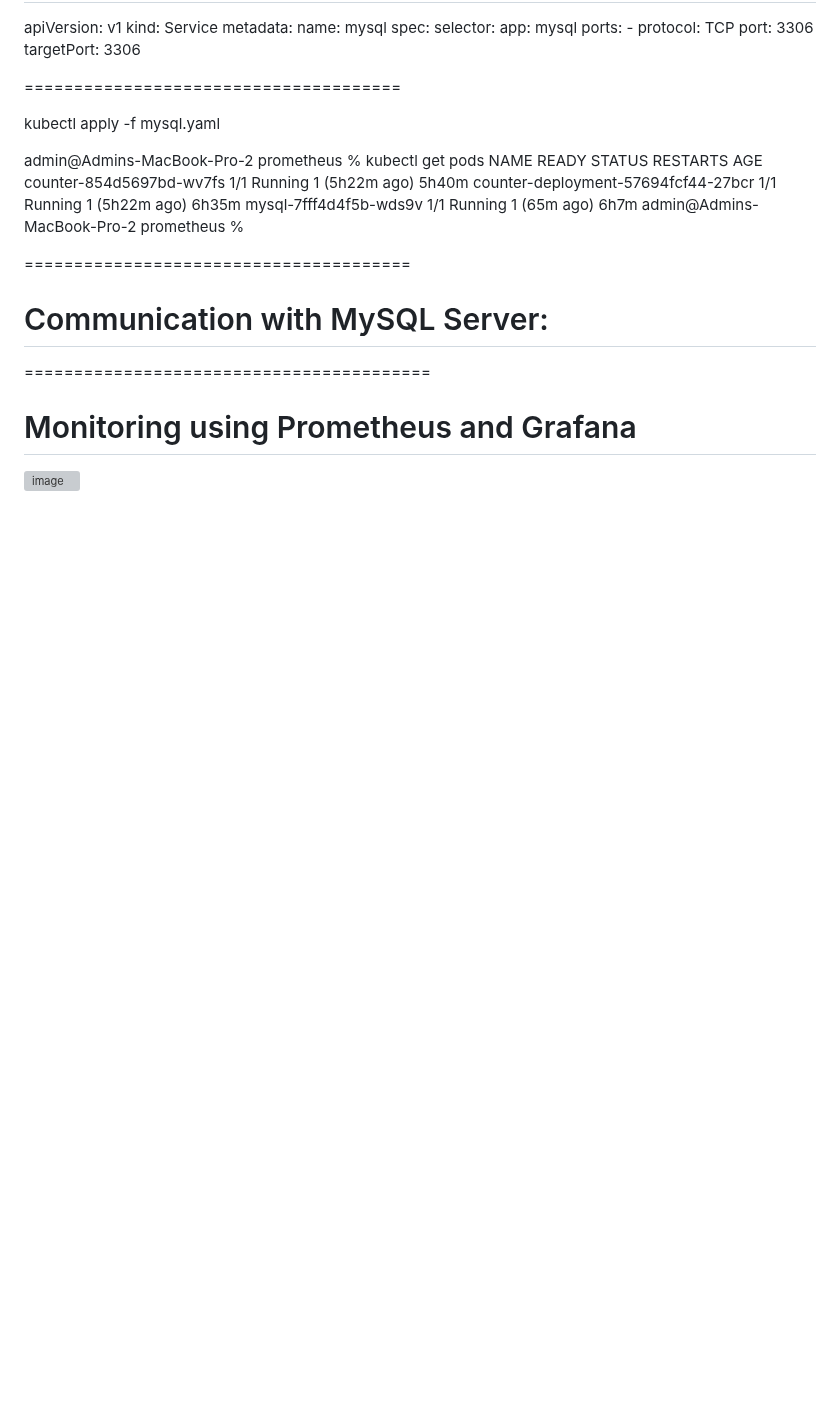
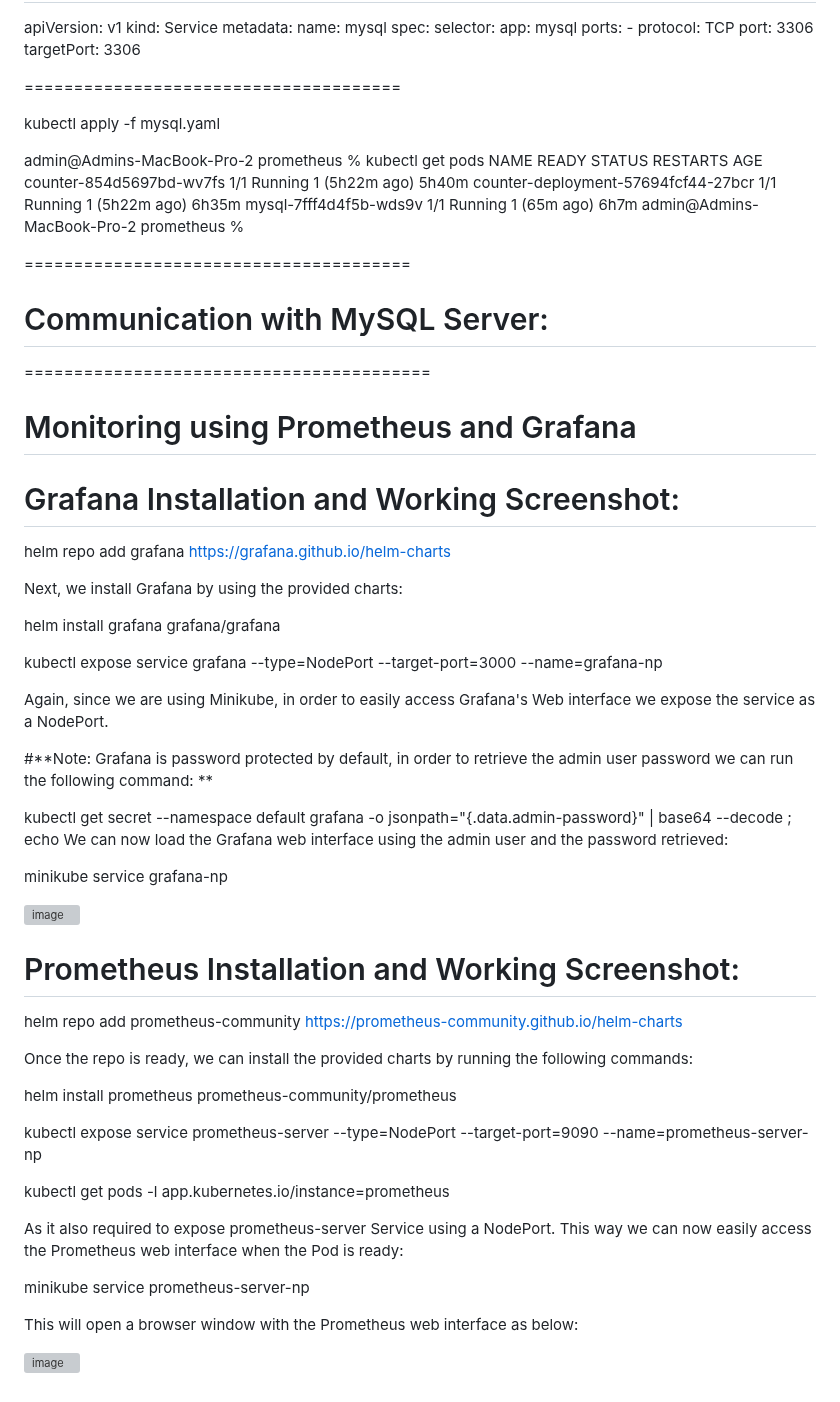
Before and after one commit to nparas5/hiddenclouds, a Markdown page: README.md, the part around the change. GitHub-like rendering; blank space fills up the shorter version; grey boxes are pictures that could not be loaded.

```diff
--- a/README.md
+++ b/README.md
@@ -352,4 +352,54 @@ admin@Admins-MacBook-Pro-2 prometheus %
 =========================================
 # Monitoring using Prometheus and Grafana
 
+
+# Grafana Installation and Working Screenshot:
+
+
+helm repo add grafana https://grafana.github.io/helm-charts
+
+Next, we install Grafana by using the provided charts:
+
+helm install grafana grafana/grafana
+
+kubectl expose service grafana --type=NodePort --target-port=3000 --name=grafana-np
+
+Again, since we are using Minikube, in order to easily access Grafana's Web interface we expose the service as a NodePort.
+
+#**Note: Grafana is password protected by default, in order to retrieve the admin user password we can run the following command:
+**
+
+kubectl get secret --namespace default grafana -o jsonpath="{.data.admin-password}" | base64 --decode ; echo
+We can now load the Grafana web interface using the admin user and the password retrieved:
+
+minikube service grafana-np
+
+
 ![image](https://github.com/nparas5/hiddenclouds/assets/40522271/9d6a9067-7932-4462-9dc4-e20c17b499a4)
+
+
+
+
+
+
+# Prometheus Installation and Working Screenshot:
+
+
+helm repo add prometheus-community https://prometheus-community.github.io/helm-charts
+
+Once the repo is ready, we can install the provided charts by running the following commands:
+
+helm install prometheus prometheus-community/prometheus
+
+kubectl expose service prometheus-server --type=NodePort --target-port=9090 --name=prometheus-server-np
+
+
+kubectl get pods -l app.kubernetes.io/instance=prometheus
+
+As it also required to expose prometheus-server Service using a NodePort. This way we can now easily access the Prometheus web interface when the Pod is ready:
+
+minikube service prometheus-server-np
+
+This will open a browser window with the Prometheus web interface as below:
+
+![image](https://github.com/nparas5/hiddenclouds/assets/40522271/a4534466-e65d-4d46-b96b-1aaeae3ec06b)
```
